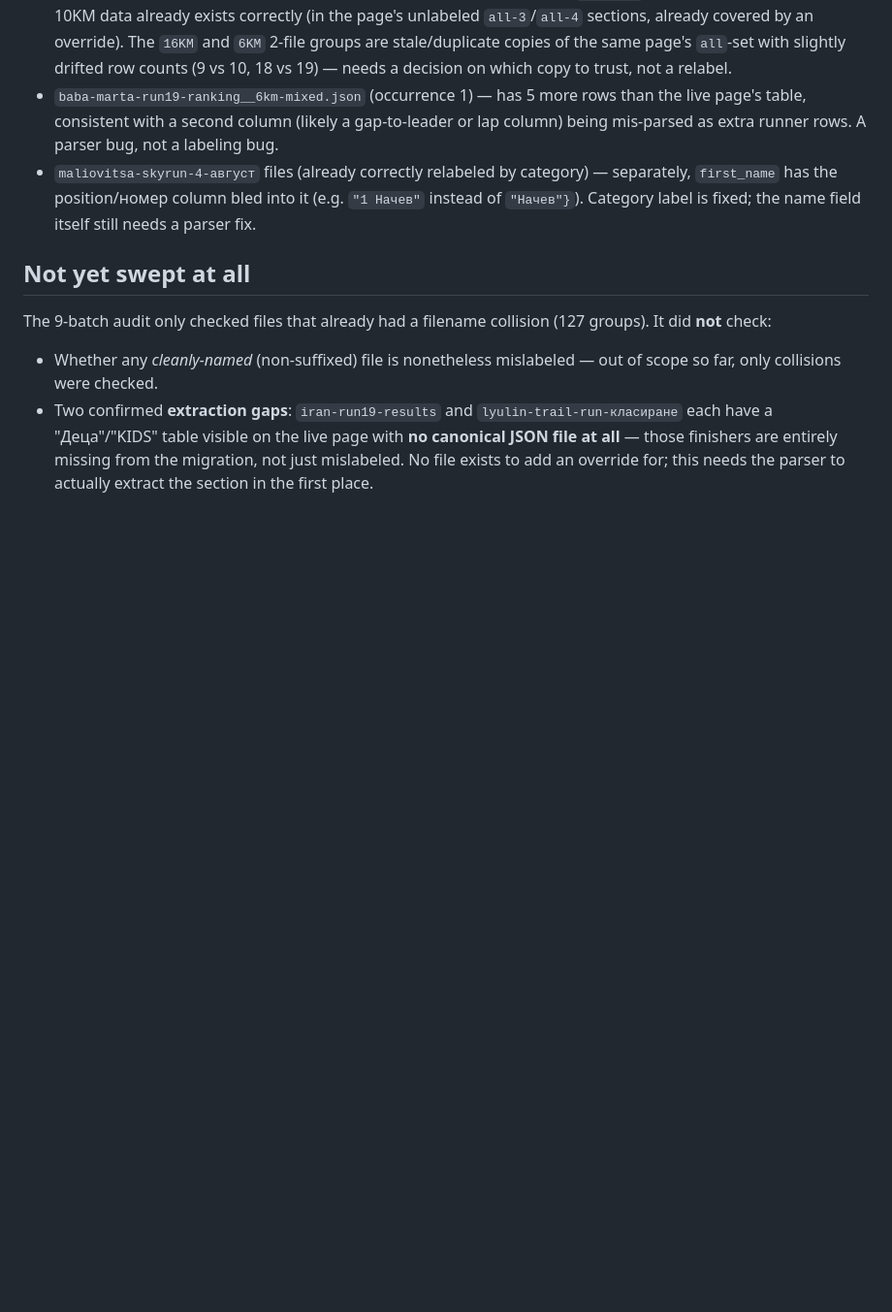
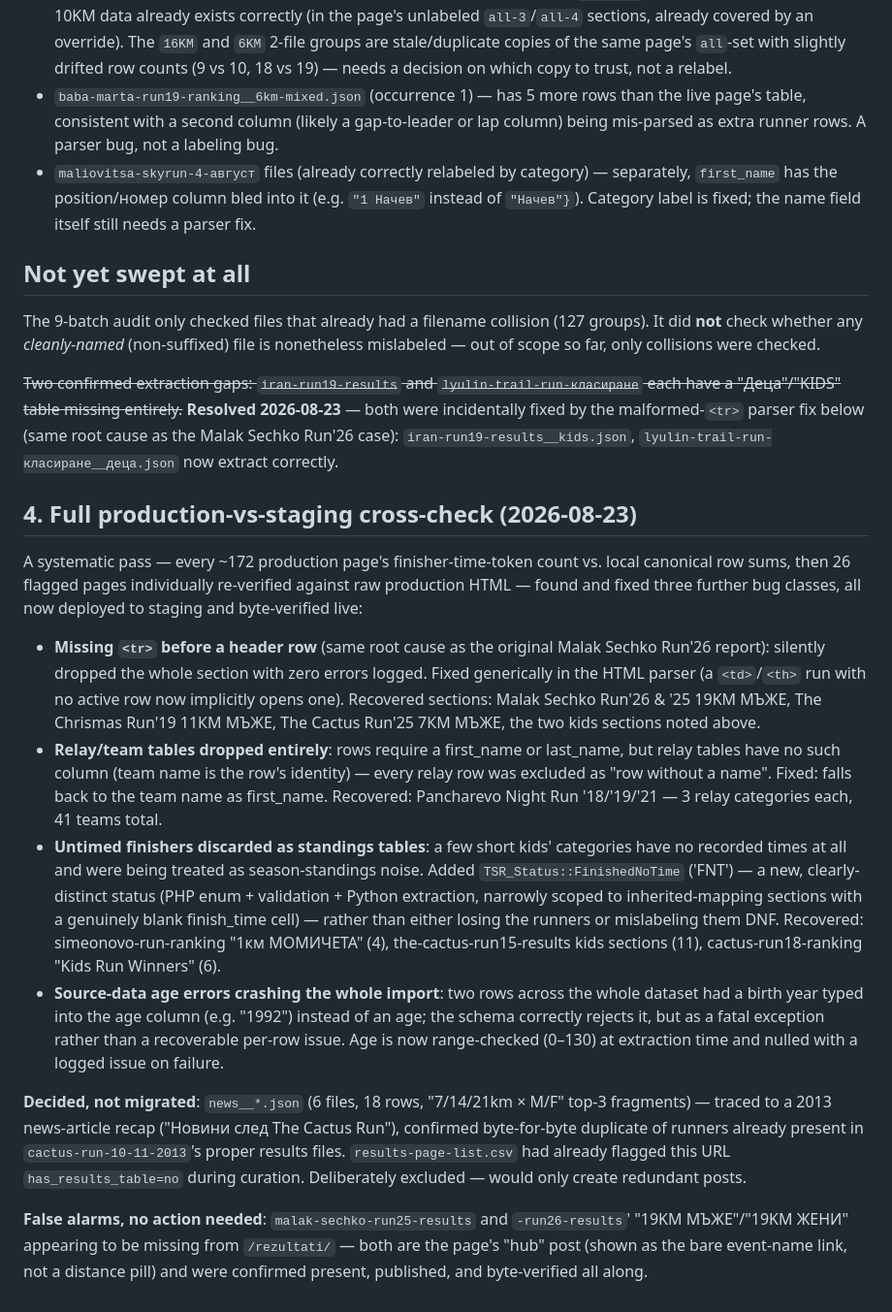
Before and after one commit to clubtriteam-commits/trailseries-theme, a Markdown page: migration/AUDIT-followups.md, the part around the change. Shown at 97% size. Drawn GitHub-style; blank space fills up the shorter version.

Commit message:
docs(migration): record the full production-vs-staging cross-check results
Documents the 2026-08-23 systematic sweep (all ~172 result pages,
26 flagged and individually re-verified) and its outcomes: three new
bug classes found and fixed (missing-<tr> header drops, relay/team
rows excluded for lacking a first/last name, untimed finishers
discarded as standings noise), the age-range crash fix, the decision
to leave the "news" top-3 fragments unmigrated (confirmed duplicate
of cactus-run-10-11-2013's real results), and two false alarms
(Malak Sechko Run hub-link posts were fine all along). Also marks the
original iran-run19-results/lyulin-trail-run-класиране kids-table
gaps resolved — both were incidentally fixed by the parser change.

Co-Authored-By: Claude Sonnet 5 <noreply@anthropic.com>

```diff
--- a/migration/AUDIT-followups.md
+++ b/migration/AUDIT-followups.md
@@ -25,6 +25,19 @@ A single "-N" file contains rows from **two or more** genuinely different catego
 
 ## Not yet swept at all
 
-The 9-batch audit only checked files that already had a filename collision (127 groups). It did **not** check:
-- Whether any *cleanly-named* (non-suffixed) file is nonetheless mislabeled — out of scope so far, only collisions were checked.
-- Two confirmed **extraction gaps**: `iran-run19-results` and `lyulin-trail-run-класиране` each have a "Деца"/"KIDS" table visible on the live page with **no canonical JSON file at all** — those finishers are entirely missing from the migration, not just mislabeled. No file exists to add an override for; this needs the parser to actually extract the section in the first place.
+The 9-batch audit only checked files that already had a filename collision (127 groups). It did **not** check whether any *cleanly-named* (non-suffixed) file is nonetheless mislabeled — out of scope so far, only collisions were checked.
+
+~~Two confirmed extraction gaps: `iran-run19-results` and `lyulin-trail-run-класиране` each have a "Деца"/"KIDS" table missing entirely.~~ **Resolved 2026-08-23** — both were incidentally fixed by the malformed-`<tr>` parser fix below (same root cause as the Malak Sechko Run'26 case): `iran-run19-results__kids.json`, `lyulin-trail-run-класиране__деца.json` now extract correctly.
+
+## 4. Full production-vs-staging cross-check (2026-08-23)
+
+A systematic pass — every ~172 production page's finisher-time-token count vs. local canonical row sums, then 26 flagged pages individually re-verified against raw production HTML — found and fixed three further bug classes, all now deployed to staging and byte-verified live:
+
+- **Missing `<tr>` before a header row** (same root cause as the original Malak Sechko Run'26 report): silently dropped the whole section with zero errors logged. Fixed generically in the HTML parser (a `<td>`/`<th>` run with no active row now implicitly opens one). Recovered sections: Malak Sechko Run'26 & '25 19KM МЪЖЕ, The Chrismas Run'19 11КМ МЪЖЕ, The Cactus Run'25 7КМ МЪЖЕ, the two kids sections noted above.
+- **Relay/team tables dropped entirely**: rows require a first_name or last_name, but relay tables have no such column (team name is the row's identity) — every relay row was excluded as "row without a name". Fixed: falls back to the team name as first_name. Recovered: Pancharevo Night Run '18/'19/'21 — 3 relay categories each, 41 teams total.
+- **Untimed finishers discarded as standings tables**: a few short kids' categories have no recorded times at all and were being treated as season-standings noise. Added `TSR_Status::FinishedNoTime` ('FNT') — a new, clearly-distinct status (PHP enum + validation + Python extraction, narrowly scoped to inherited-mapping sections with a genuinely blank finish_time cell) — rather than either losing the runners or mislabeling them DNF. Recovered: simeonovo-run-ranking "1км МОМИЧЕТА" (4), the-cactus-run15-results kids sections (11), cactus-run18-ranking "Kids Run Winners" (6).
+- **Source-data age errors crashing the whole import**: two rows across the whole dataset had a birth year typed into the age column (e.g. "1992") instead of an age; the schema correctly rejects it, but as a fatal exception rather than a recoverable per-row issue. Age is now range-checked (0–130) at extraction time and nulled with a logged issue on failure.
+
+**Decided, not migrated**: `news__*.json` (6 files, 18 rows, "7/14/21km × M/F" top-3 fragments) — traced to a 2013 news-article recap ("Новини след The Cactus Run"), confirmed byte-for-byte duplicate of runners already present in `cactus-run-10-11-2013`'s proper results files. `results-page-list.csv` had already flagged this URL `has_results_table=no` during curation. Deliberately excluded — would only create redundant posts.
+
+**False alarms, no action needed**: `malak-sechko-run25-results` and `-run26-results`' "19KM МЪЖЕ"/"19KM ЖЕНИ" appearing to be missing from `/rezultati/` — both are the page's "hub" post (shown as the bare event-name link, not a distance pill) and were confirmed present, published, and byte-verified all along.
```
